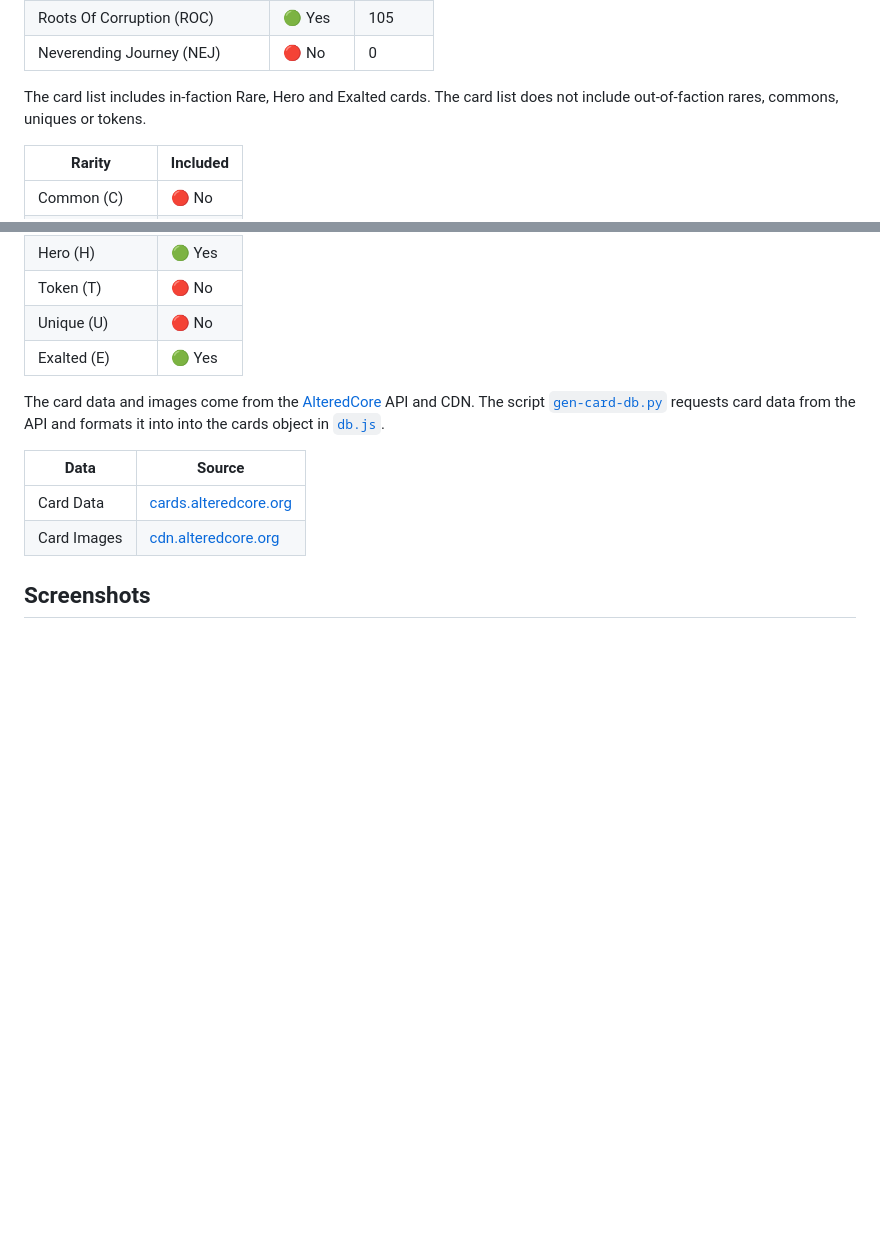
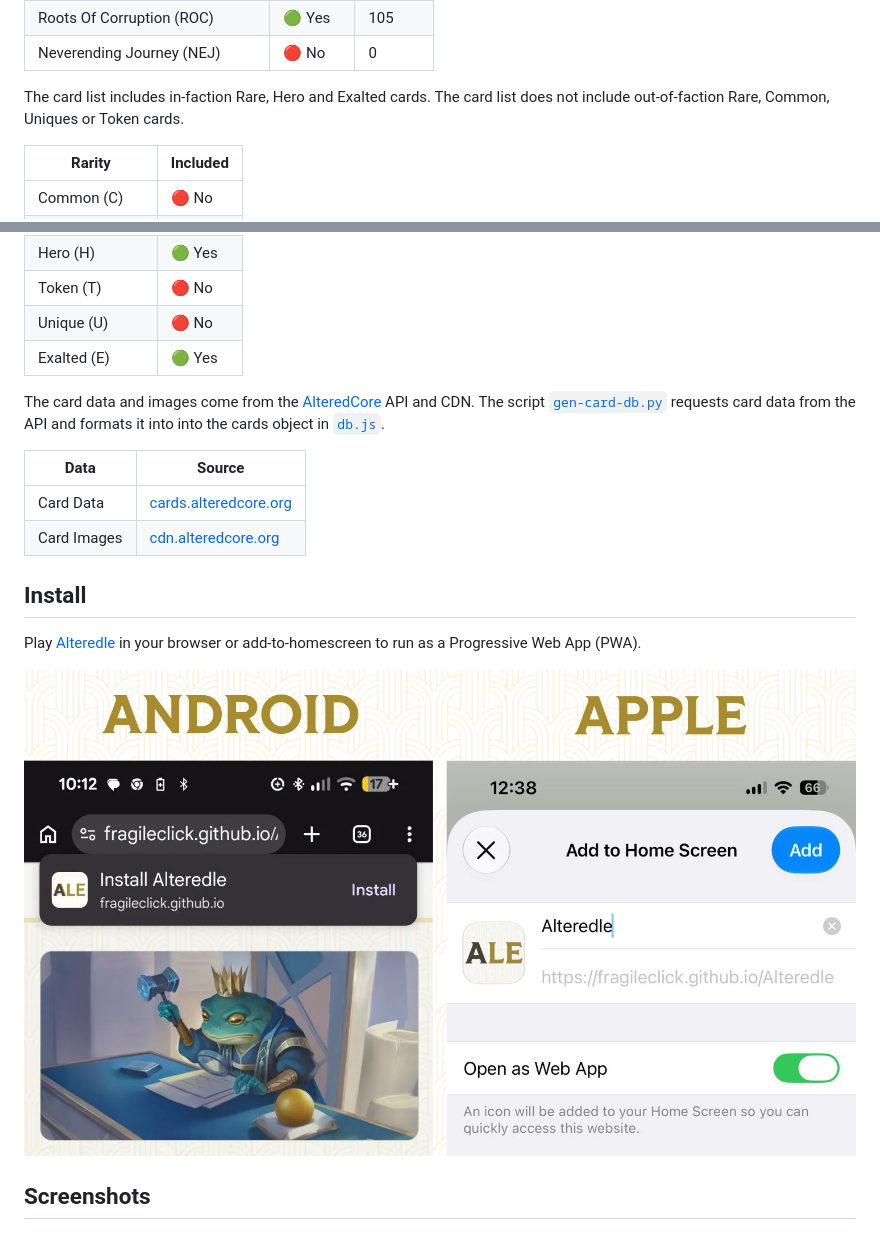
Before and after one commit to FragileClick/Alteredle, a Markdown page: README.md, 2 parts joined by grey strips. Rendered like a GitHub page; pictures changed too: docs/install.jpg (added); blank space fills up the shorter version.

Commit message:
add install section to readme

```diff
--- a/README.md
+++ b/README.md
@@ -32,7 +32,7 @@ The card list contains cards from sets 1-6. The card list only includes the stan
 | Roots Of Corruption (ROC)    | 🟢 Yes   | 105     |
 | Neverending Journey (NEJ)    | 🔴 No    | 0       |
 
-The card list includes in-faction Rare, Hero and Exalted cards. The card list does not include out-of-faction rares, commons, uniques or tokens.
+The card list includes in-faction Rare, Hero and Exalted cards. The card list does not include out-of-faction Rare, Common, Uniques or Token cards.
 
 | Rarity           | Included |
 |------------------|----------|
@@ -57,6 +57,12 @@ Alteredle supports English and French.
 
 <img src="docs/language.png" width="120px"> -->
 
+## Install
+
+Play [Alteredle](https://fragileclick.github.io/Alteredle) in your browser or add-to-homescreen to run as a Progressive Web App (PWA).
+
+[![](docs/install.jpg)](https://fragileclick.github.io/Alteredle)
+
 ## Screenshots
 
 ![](docs/screenshots.jpg)
```
